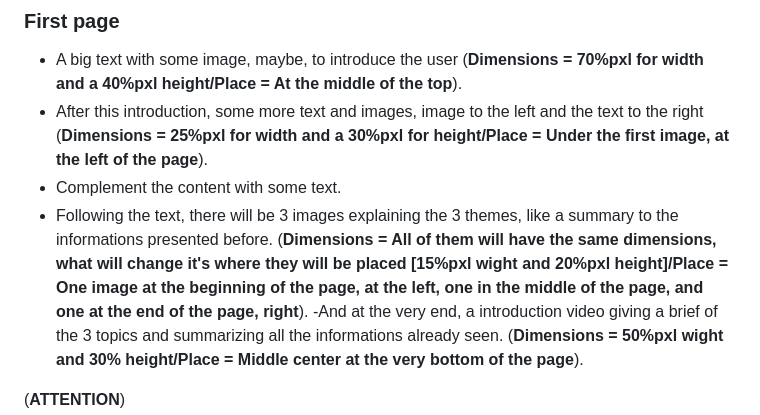
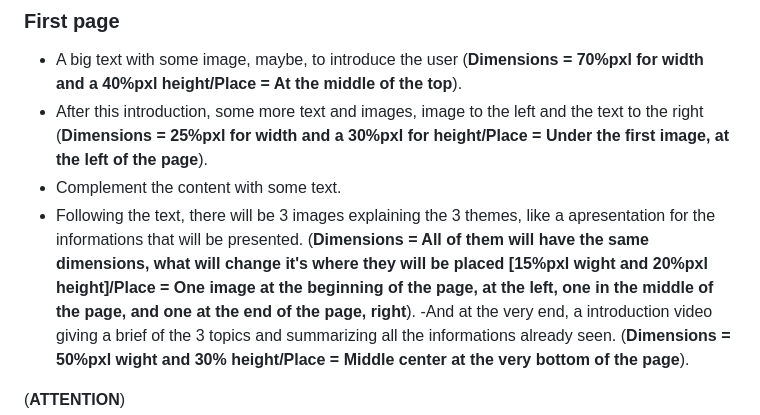
Before and after one commit to guilhermevarolli-collab/SQL-CSS-and-HTML-Tutorials, a Markdown page: planning.md, the part around the change. Rendered like a GitHub page.

Commit message:
Update image description in planning.md
Corrected wording for clarity regarding the images' purpose.

```diff
--- a/planning.md
+++ b/planning.md
@@ -7,7 +7,7 @@ Some basic white and blue, nothing too fancy, something simple to make people pa
 - A big text with some image, maybe, to introduce the user (**Dimensions = 70%pxl for width and a 40%pxl height/Place = At the middle of the top**).
 - After this introduction, some more text and images, image to the left and the text to the right (**Dimensions = 25%pxl for width and a 30%pxl for height/Place = Under the first image, at the left of the page**).
 - Complement the content with some text.
-- Following the text, there will be 3 images explaining  the 3 themes, like a summary to the informations presented before. (**Dimensions = All of them will have the same dimensions, what will change it's where they will be placed [15%pxl wight and 20%pxl height]/Place = One image at the beginning of the page, at the left, one in the middle of the page, and one at the end of the page, right**).
+- Following the text, there will be 3 images explaining  the 3 themes, like a apresentation for the informations that will be presented. (**Dimensions = All of them will have the same dimensions, what will change it's where they will be placed [15%pxl wight and 20%pxl height]/Place = One image at the beginning of the page, at the left, one in the middle of the page, and one at the end of the page, right**).
 -And at the very end, a introduction video giving a brief of the 3 topics and summarizing all the informations already seen. (**Dimensions = 50%pxl wight and 30% height/Place = Middle center at the very bottom of the page**).
 
 (**ATTENTION**)
```
